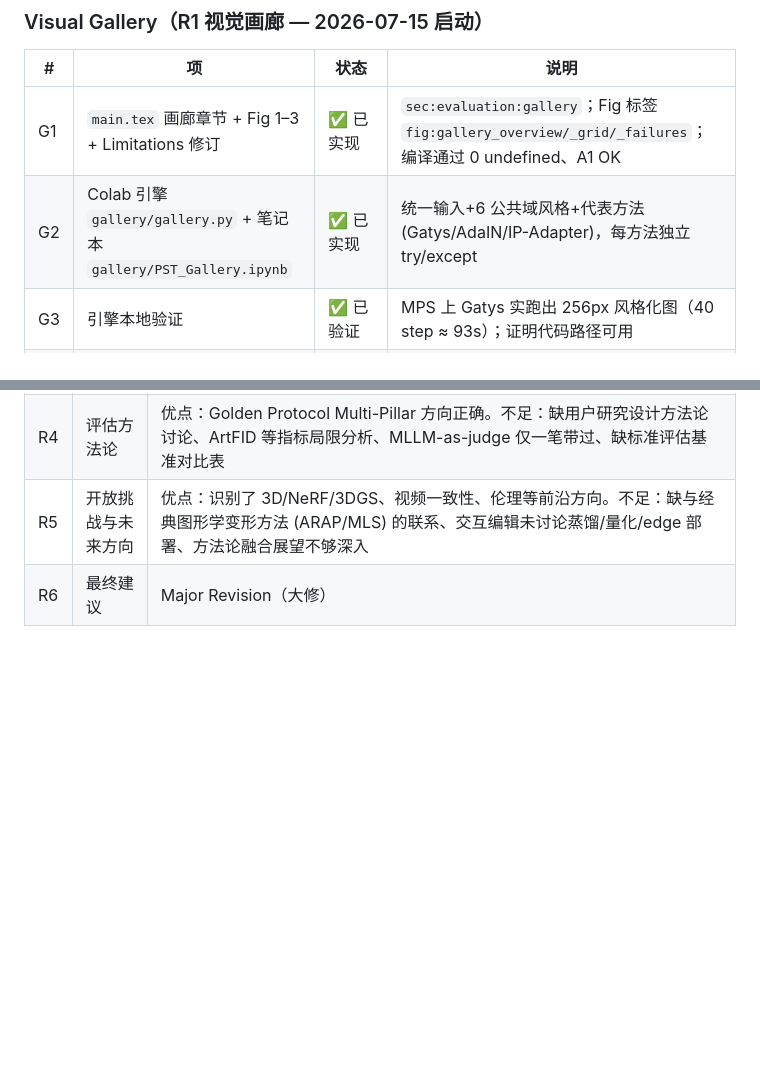
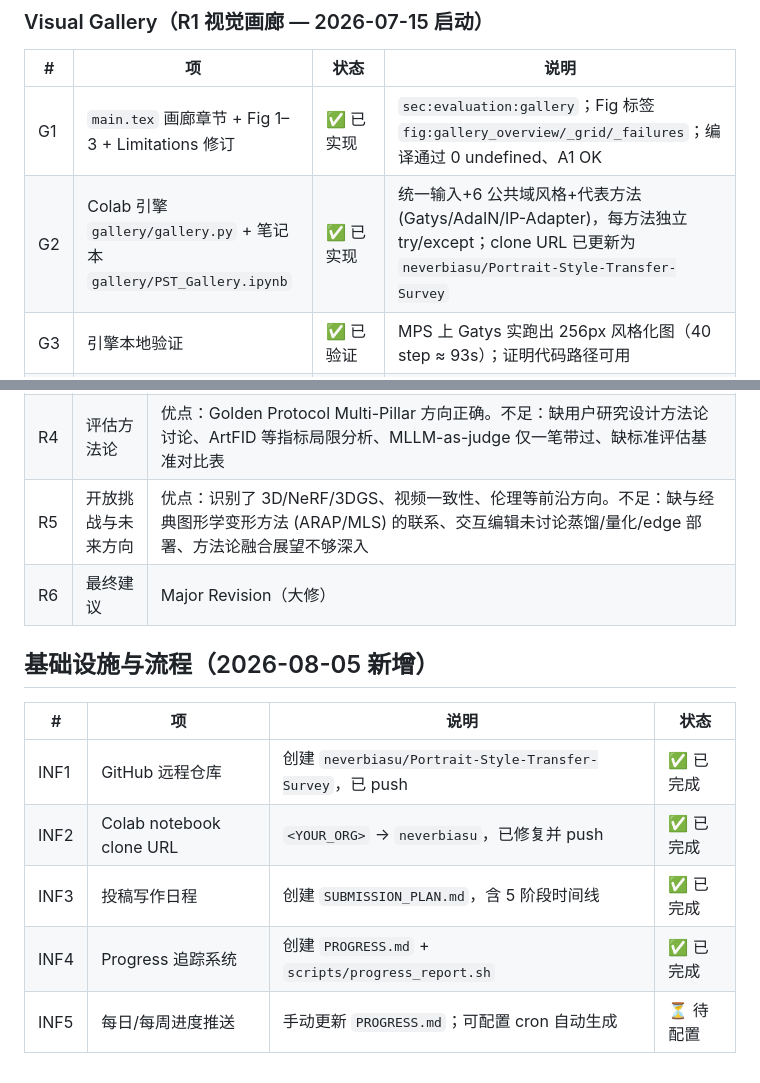
Before and after one commit to neverbiasu/Portrait-Style-Transfer-Survey, a Markdown page: TODO.md, 2 parts joined by grey strips. Rendered like a GitHub page; blank space fills up the shorter version.

Commit message:
docs: update TODO.md with new infrastructure items and gallery URL fix

```diff
--- a/TODO.md
+++ b/TODO.md
@@ -87,7 +87,7 @@
 | # | 项 | 状态 | 说明 |
 |---|---|---|---|
 | G1 | `main.tex` 画廊章节 + Fig 1–3 + Limitations 修订 | ✅ 已实现 | `sec:evaluation:gallery`；Fig 标签 `fig:gallery_overview/_grid/_failures`；编译通过 0 undefined、A1 OK |
-| G2 | Colab 引擎 `gallery/gallery.py` + 笔记本 `gallery/PST_Gallery.ipynb` | ✅ 已实现 | 统一输入+6 公共域风格+代表方法(Gatys/AdaIN/IP-Adapter)，每方法独立 try/except |
+| G2 | Colab 引擎 `gallery/gallery.py` + 笔记本 `gallery/PST_Gallery.ipynb` | ✅ 已实现 | 统一输入+6 公共域风格+代表方法(Gatys/AdaIN/IP-Adapter)，每方法独立 try/except；clone URL 已更新为 `neverbiasu/Portrait-Style-Transfer-Survey` |
 | G3 | 引擎本地验证 | ✅ 已验证 | MPS 上 Gatys 实跑出 256px 风格化图（40 step ≈ 93s）；证明代码路径可用 |
 | G4 | 规范风格图（Wikimedia 公共域画作）生成 | ⏳ 待 Colab 跑 | 本机沙箱屏蔽 Wikimedia；Colab 可正常下载 → 产出 `images/gallery_*.png` 替换占位灰图 |
 | G5 | 把 3 张 PNG 落入 `images/` 并重编译 | ⏳ 待执行 | 跑完 Colab 后下载 PNG 覆盖占位图，再 pdflatex+bibtex 验证 |
@@ -105,3 +105,13 @@
 | R4 | 评估方法论 | 优点：Golden Protocol Multi-Pillar 方向正确。不足：缺用户研究设计方法论讨论、ArtFID 等指标局限分析、MLLM-as-judge 仅一笔带过、缺标准评估基准对比表 |
 | R5 | 开放挑战与未来方向 | 优点：识别了 3D/NeRF/3DGS、视频一致性、伦理等前沿方向。不足：缺与经典图形学变形方法 (ARAP/MLS) 的联系、交互编辑未讨论蒸馏/量化/edge 部署、方法论融合展望不够深入 |
 | R6 | 最终建议 | Major Revision（大修） |
+
+## 基础设施与流程（2026-08-05 新增）
+
+| # | 项 | 说明 | 状态 |
+|---|------|------|------|
+| INF1 | GitHub 远程仓库 | 创建 `neverbiasu/Portrait-Style-Transfer-Survey`，已 push | ✅ 已完成 |
+| INF2 | Colab notebook clone URL | `<YOUR_ORG>` → `neverbiasu`，已修复并 push | ✅ 已完成 |
+| INF3 | 投稿写作日程 | 创建 `SUBMISSION_PLAN.md`，含 5 阶段时间线 | ✅ 已完成 |
+| INF4 | Progress 追踪系统 | 创建 `PROGRESS.md` + `scripts/progress_report.sh` | ✅ 已完成 |
+| INF5 | 每日/每周进度推送 | 手动更新 `PROGRESS.md`；可配置 cron 自动生成 | ⏳ 待配置 |
```
